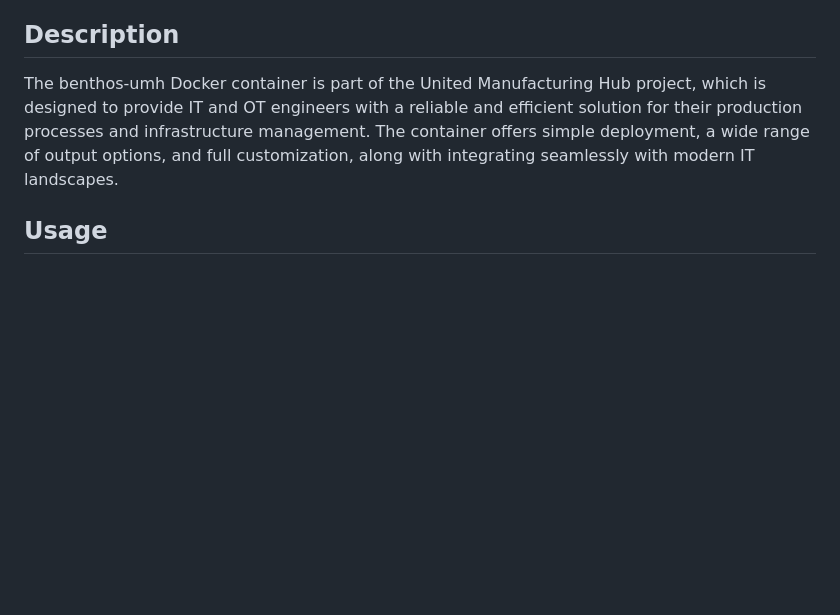
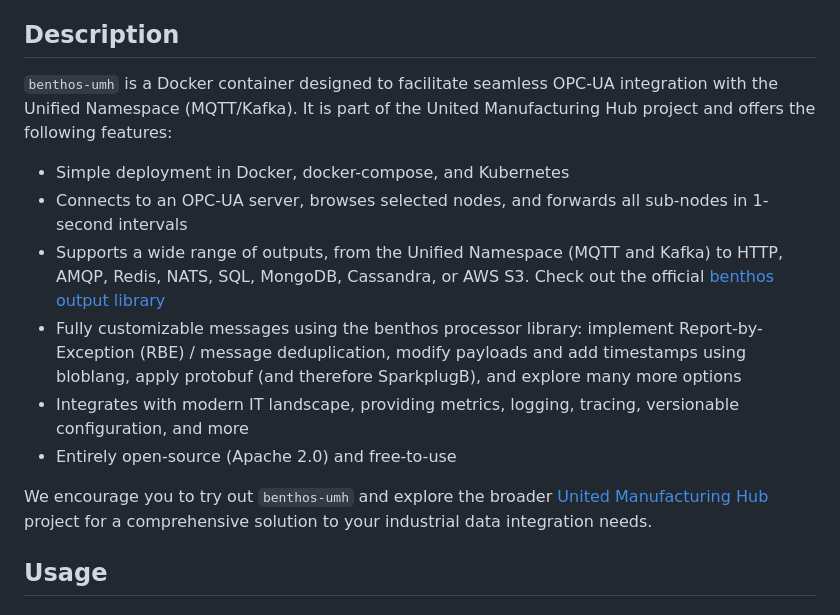
Before and after one commit to united-manufacturing-hub/benthos-umh, a Markdown page: README.md, the part around the change. GitHub-like rendering; blank space fills up the shorter version.

Commit message:
updated Description in README

```diff
--- a/README.md
+++ b/README.md
@@ -6,7 +6,16 @@ Welcome to the benthos-umh repository! This is a version of benthos maintained b
 
 ## Description
 
-The benthos-umh Docker container is part of the United Manufacturing Hub project, which is designed to provide IT and OT engineers with a reliable and efficient solution for their production processes and infrastructure management. The container offers simple deployment, a wide range of output options, and full customization, along with integrating seamlessly with modern IT landscapes.
+`benthos-umh` is a Docker container designed to facilitate seamless OPC-UA integration with the Unified Namespace (MQTT/Kafka). It is part of the United Manufacturing Hub project and offers the following features:
+
+- Simple deployment in Docker, docker-compose, and Kubernetes
+- Connects to an OPC-UA server, browses selected nodes, and forwards all sub-nodes in 1-second intervals
+- Supports a wide range of outputs, from the Unified Namespace (MQTT and Kafka) to HTTP, AMQP, Redis, NATS, SQL, MongoDB, Cassandra, or AWS S3. Check out the official [benthos output library](https://benthos.dev/docs/components/outputs/about)
+- Fully customizable messages using the benthos processor library: implement Report-by-Exception (RBE) / message deduplication, modify payloads and add timestamps using bloblang, apply protobuf (and therefore SparkplugB), and explore many more options
+- Integrates with modern IT landscape, providing metrics, logging, tracing, versionable configuration, and more
+- Entirely open-source (Apache 2.0) and free-to-use
+
+We encourage you to try out `benthos-umh` and explore the broader [United Manufacturing Hub](https://www.umh.app) project for a comprehensive solution to your industrial data integration needs.
 
 ## Usage
 
```
